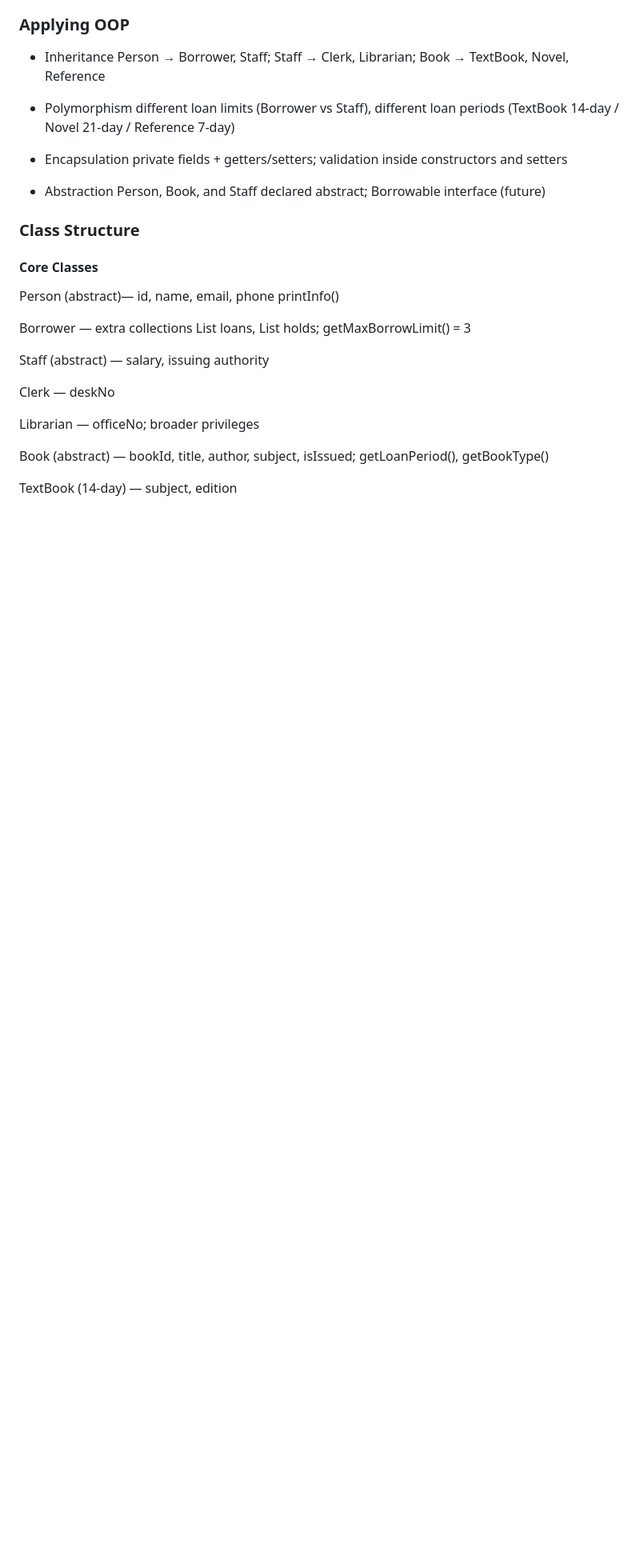
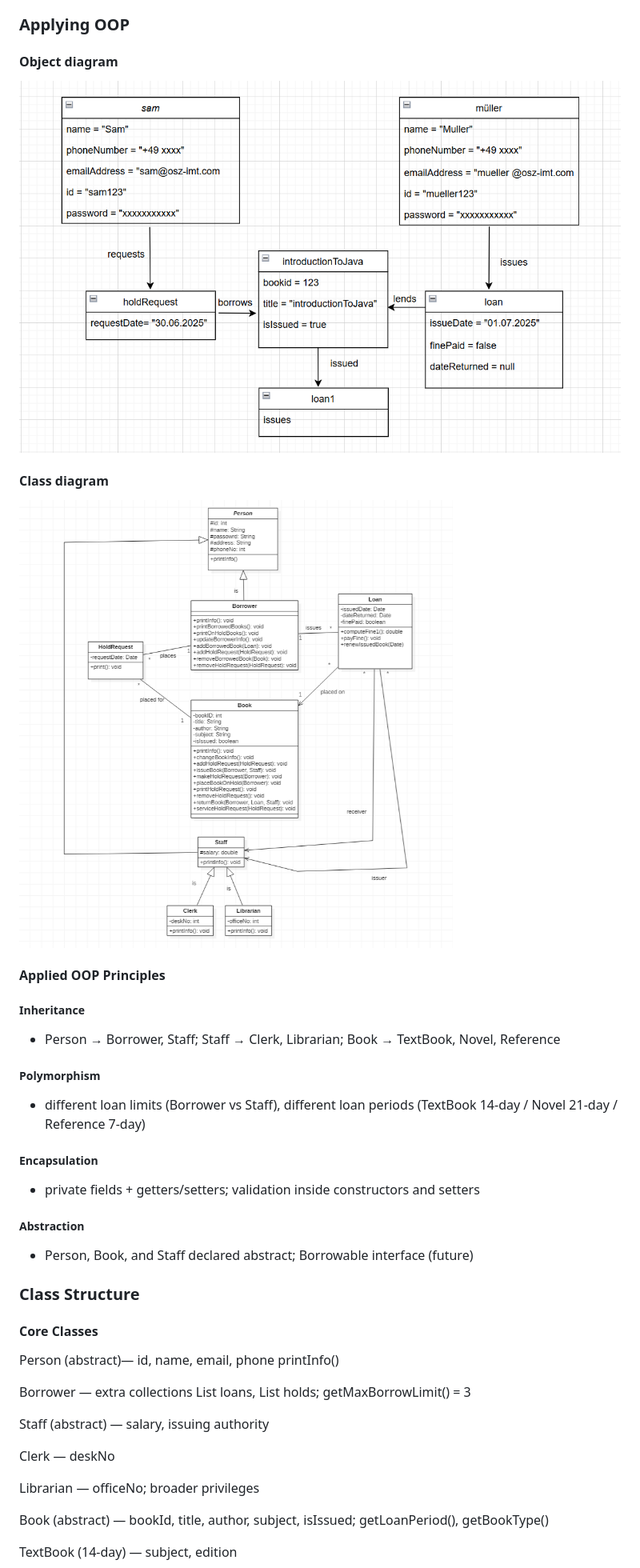
Before and after one commit to samuelandersoncodes/OSZ-IMT-LF5, a Markdown page: README.md, the part around the change printed below. Shown: that part at 80% size. Drawn GitHub-style; pictures changed too: doc/final-project-classdiagram.png (added), doc/final-project-objectdiagram.png (added); blank space fills up the shorter version.

Commit message:
doc: Add class and object diagrams

```diff
--- a/README.md
+++ b/README.md
@@ -23,18 +23,24 @@
 - Class Model (matches UML diagram)
 
 ### Applying OOP
+#### Object diagram
+![Diagram](doc/final-project-objectdiagram.png)
 
-- Inheritance
-Person → Borrower, Staff; Staff → Clerk, Librarian; Book → TextBook, Novel, Reference
+#### Class diagram
+![Diagram](doc/final-project-classdiagram.png)
 
-- Polymorphism
-different loan limits (Borrower vs Staff), different loan periods (TextBook 14‑day / Novel 21‑day / Reference 7‑day)
+#### Applied OOP Principles
+##### Inheritance
+- Person → Borrower, Staff; Staff → Clerk, Librarian; Book → TextBook, Novel, Reference
 
-- Encapsulation
-private fields + getters/setters; validation inside constructors and setters
+##### Polymorphism
+- different loan limits (Borrower vs Staff), different loan periods (TextBook 14‑day / Novel 21‑day / Reference 7‑day)
 
-- Abstraction
-Person, Book, and Staff declared abstract; Borrowable interface (future)
+##### Encapsulation
+- private fields + getters/setters; validation inside constructors and setters
+
+##### Abstraction
+- Person, Book, and Staff declared abstract; Borrowable interface (future)
 
 ### Class Structure
 
```
Also changed, not shown: other parts of README.md (+2 -2 lines).
